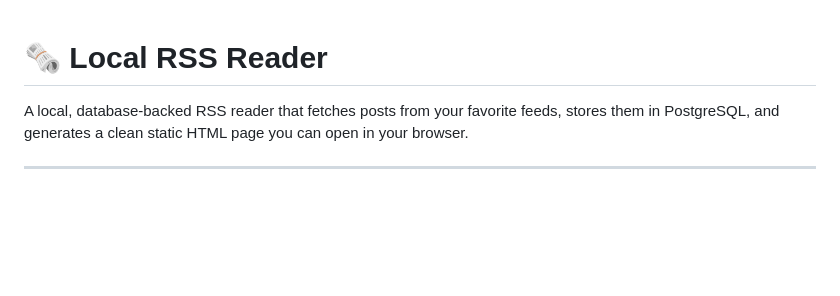
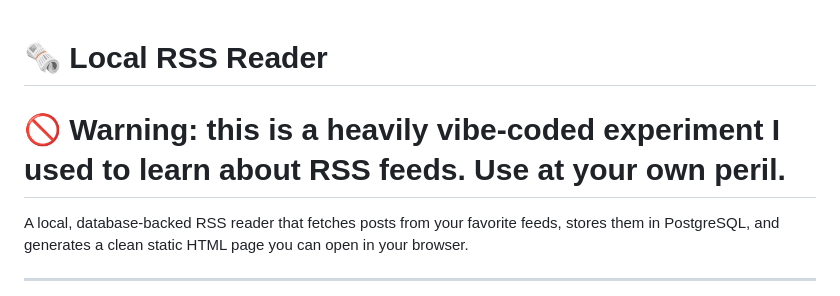
Before and after one commit to Cerchie/local-rss, a Markdown page: README.md, the part around the change. Rendered like a GitHub page; blank space fills up the shorter version.

Commit message:
Add warning about experimental project status
Added a warning about the experimental nature of the project.

```diff
--- a/README.md
+++ b/README.md
@@ -1,4 +1,5 @@
 # 🗞️ Local RSS Reader
+# 🚫 Warning: this is a heavily vibe-coded experiment I used to learn about RSS feeds. Use at your own peril.
 
 A local, database-backed RSS reader that fetches posts from your favorite feeds, stores them in PostgreSQL, and generates a clean static HTML page you can open in your browser.
 
```
